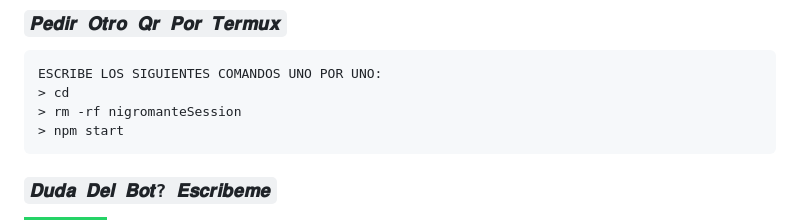
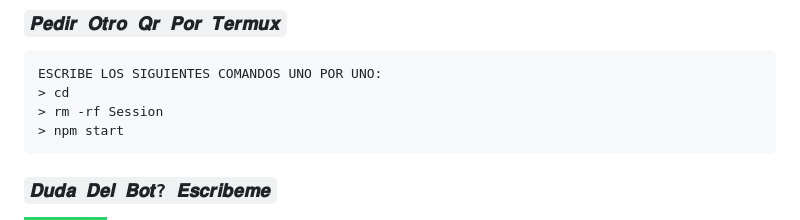
Before and after one commit to sinombre913/NigromanteBot_v2-MD, a Markdown page: README.md, the part around the change. GitHub-like rendering; badges without logos.

````diff
--- a/README.md
+++ b/README.md
@@ -95,7 +95,7 @@ ESCRIBE LOS SIGUIENTES COMANDOS UNO POR UNO:
 ```bash
 ESCRIBE LOS SIGUIENTES COMANDOS UNO POR UNO:
 > cd
-> rm -rf nigromanteSession
+> rm -rf Session
 > npm start
 ```
 
````
